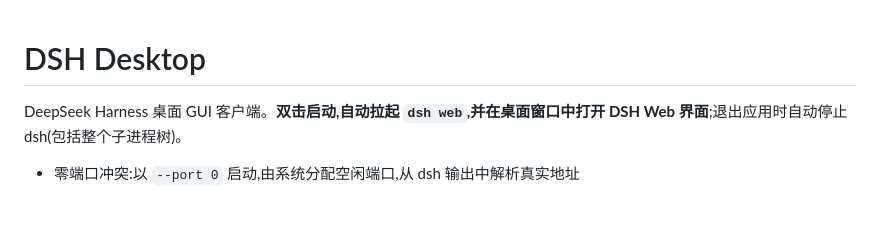
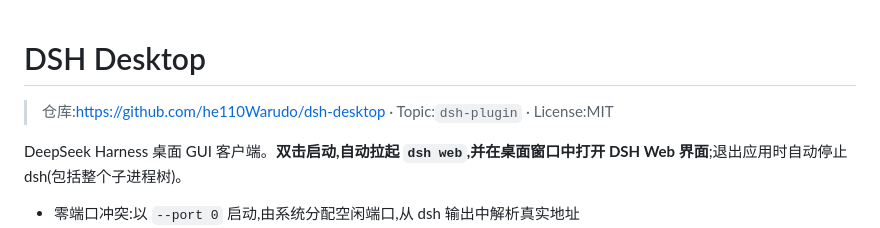
Before and after one commit to he110Warudo/dsh-window, a Markdown page: README.md, the part around the change. GitHub-like rendering; blank space fills up the shorter version.

Commit message:
docs: README 增加仓库链接与 topic 说明

```diff
--- a/README.md
+++ b/README.md
@@ -1,4 +1,6 @@
 # DSH Desktop
+
+> 仓库:<https://github.com/he110Warudo/dsh-desktop> · Topic:`dsh-plugin` · License:MIT
 
 DeepSeek Harness 桌面 GUI 客户端。**双击启动,自动拉起 `dsh web`,并在桌面窗口中打开 DSH Web 界面**;退出应用时自动停止 dsh(包括整个子进程树)。
 
```
